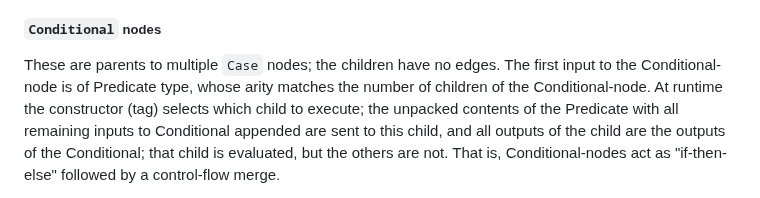
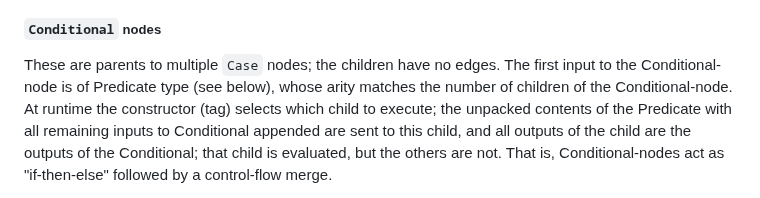
Before and after one commit to CQCL/hugr, a Markdown page: specification/hugr.md, the part around the change. Rendered like a GitHub page.

Commit message:
Clarify.

```diff
--- a/specification/hugr.md
+++ b/specification/hugr.md
@@ -308,7 +308,7 @@ express control flow, i.e. conditional or repeated evaluation.
 ##### `Conditional` nodes
 
 These are parents to multiple `Case` nodes; the children have no edges.
-The first input to the Conditional-node is of Predicate type, whose
+The first input to the Conditional-node is of Predicate type (see below), whose
 arity matches the number of children of the Conditional-node. At runtime
 the constructor (tag) selects which child to execute; the unpacked
 contents of the Predicate with all remaining inputs to Conditional
```
